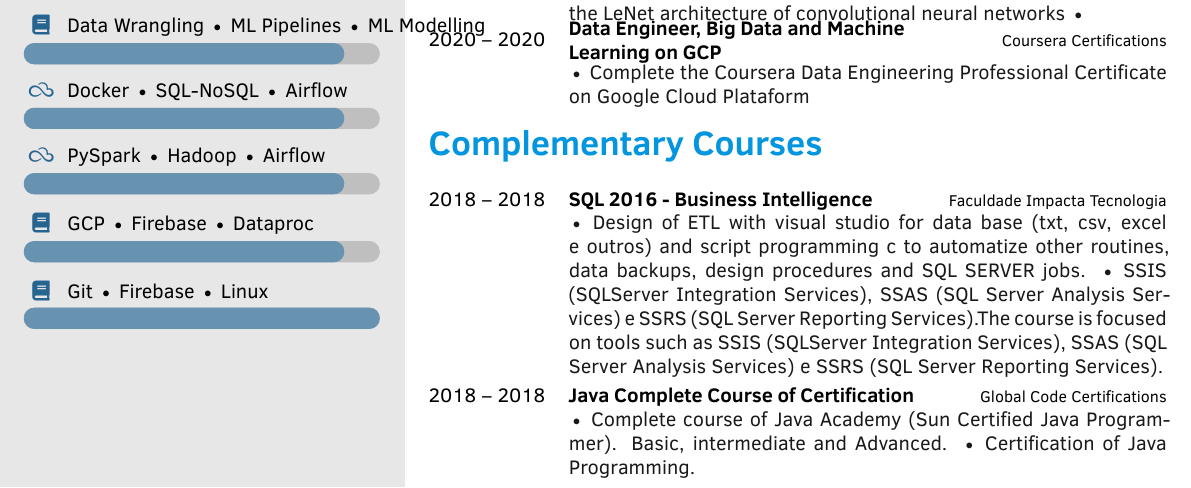
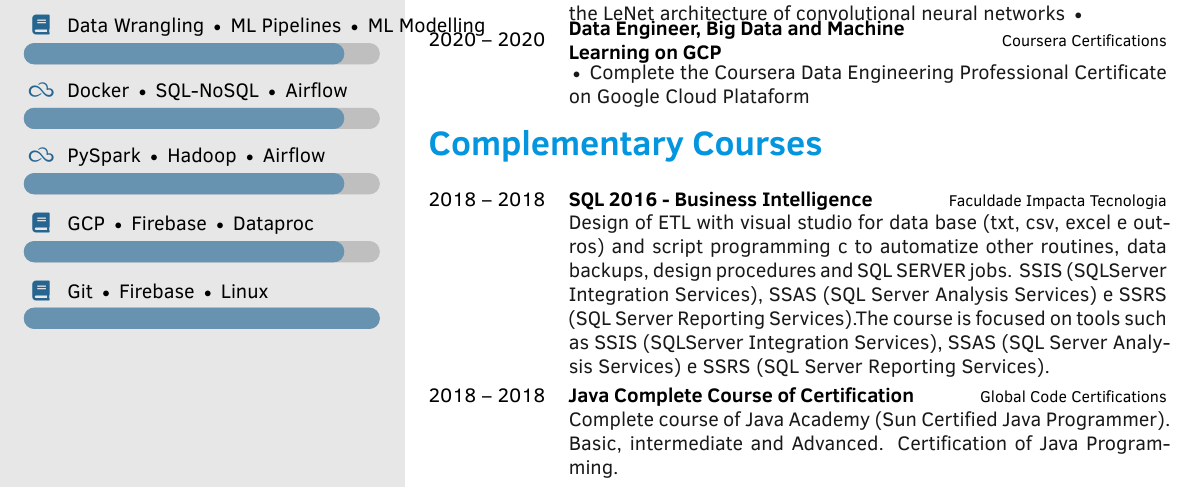
Before and after one commit to EneasJr-Rodrigues/EneasCV, a LaTeX document (template.tex): part of page 2 of 2, cut so that both start at the same text. The pictures show the PDF file Eneas_Sousa_CV.pdf that the author committed with the source.

Commit message:
Add files via upload

```diff
--- a/template.tex
+++ b/template.tex
@@ -318,11 +318,10 @@
 \cvsection{Complementary Courses}
 \begin{cvtable}[1.5]
 	\cvitem{2018 -- 2018}{SQL 2016 - Business Intelligence}{Faculdade Impacta Tecnologia}
-	{$\textbullet$ Design of ETL with visual studio for data base (txt, csv, excel e outros) and script programming c# to automatize other routines, data backups, design procedures and SQL SERVER jobs.
-	$\textbullet$ SSIS (SQLServer Integration Services), SSAS (SQL Server Analysis Services) e SSRS (SQL Server Reporting Services).The course is focused on tools such as SSIS (SQLServer Integration Services), SSAS (SQL Server Analysis Services) e SSRS (SQL Server Reporting Services).}
+	{Design of ETL with visual studio for data base (txt, csv, excel e outros) and script programming c to automatize other routines, data backups, design procedures and SQL SERVER jobs.
+	SSIS (SQLServer Integration Services), SSAS (SQL Server Analysis Services) e SSRS (SQL Server Reporting Services).The course is focused on tools such as SSIS (SQLServer Integration Services), SSAS (SQL Server Analysis Services) e SSRS (SQL Server Reporting Services).}
 	\cvitem{2018 -- 2018}{Java Complete Course of Certification}{Global Code Certifications}
-	{$\textbullet$ Complete course of Java Academy (Sun Certified Java Programmer). Basic, intermediate and Advanced.
-	$\textbullet$ Certification of Java Programming.}
+	{Complete course of Java Academy (Sun Certified Java Programmer). Basic, intermediate and Advanced. Certification of Java Programming.}
 \end{cvtable}
 
 % \cvsignature
```
Also changed, not shown: Eneas_Sousa_CV.pdf, README.md, template.tex (2 more changed lines).
